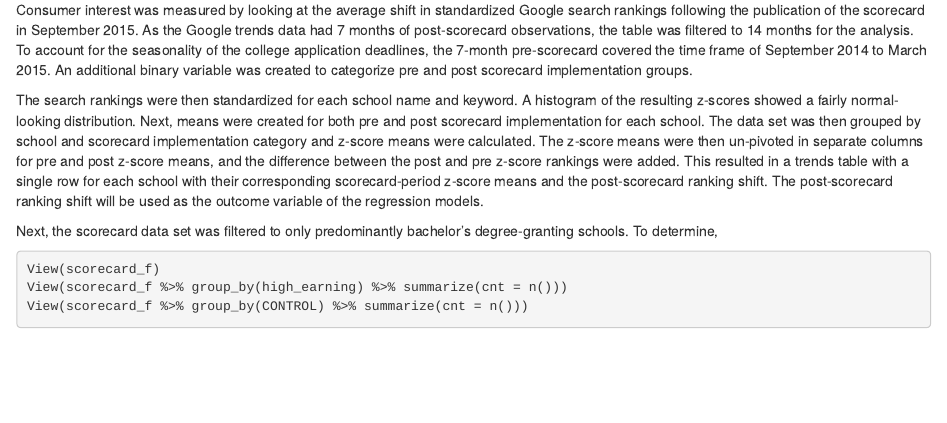
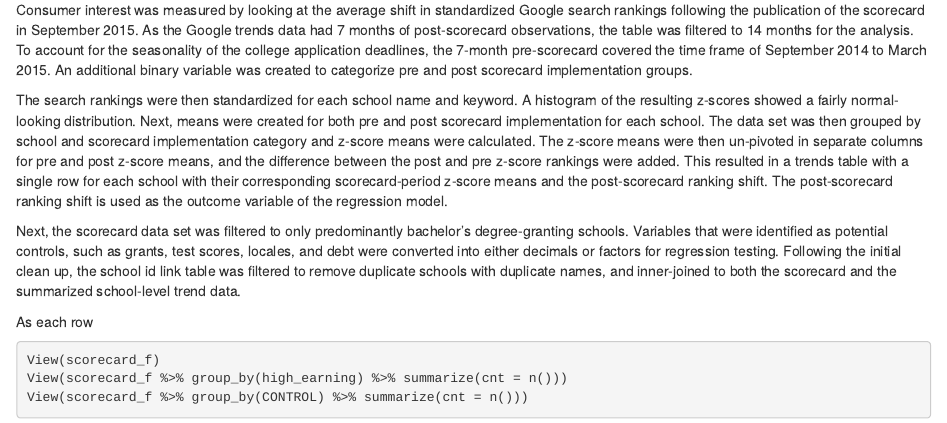
Before and after one commit to bstirlingSU/omsba5300, an R Markdown document (analysis/analysis_scorecard.Rmd): the page in a window 1100 px wide, from 680 px down. Rendered offline with R 4.5, knitr and Pandoc, with nearby package versions; some code elsewhere in the file could not run offline.

Commit message:
Updated filtering logic for scorecard

````diff
--- a/analysis/analysis_scorecard.Rmd
+++ b/analysis/analysis_scorecard.Rmd
@@ -25,9 +25,13 @@ This analysis explores the impact of the publication of the college scorecard on
 
 Consumer interest was measured by looking at the average shift in standardized Google search rankings following the publication of the scorecard in September 2015. As the Google trends data had 7 months of post-scorecard observations, the table was filtered to 14 months for the analysis. To account for the seasonality of the college application deadlines, the 7-month pre-scorecard covered the time frame of September 2014 to March 2015. An additional binary variable was created to categorize pre and post scorecard implementation groups.
 
-The search rankings were then standardized for each school name and keyword. A histogram of the resulting z-scores showed a fairly normal-looking distribution. Next, means were created for both pre and post scorecard implementation for each school. The data set was then grouped by school and scorecard implementation category and z-score means were calculated. The z-score means were then un-pivoted in separate columns for pre and post z-score means, and the difference between the post and pre z-score rankings were added. This resulted in a trends table with a single row for each school with their corresponding scorecard-period z-score means and the post-scorecard ranking shift. The post-scorecard ranking shift will be used as the outcome variable of the regression models.
+The search rankings were then standardized for each school name and keyword. A histogram of the resulting z-scores showed a fairly normal-looking distribution. Next, means were created for both pre and post scorecard implementation for each school. The data set was then grouped by school and scorecard implementation category and z-score means were calculated. The z-score means were then un-pivoted in separate columns for pre and post z-score means, and the difference between the post and pre z-score rankings were added. This resulted in a trends table with a single row for each school with their corresponding scorecard-period z-score means and the post-scorecard ranking shift. The post-scorecard ranking shift is used as the outcome variable of the regression model.
 
-Next, the scorecard data set was filtered to only predominantly bachelor's degree-granting schools. To determine,
+Next, the scorecard data set was filtered to only predominantly bachelor's degree-granting schools. Variables that were identified as potential controls, such as grants, test scores, locales, and debt were converted into either decimals or factors for regression testing. Following the initial clean up, the school id link table was filtered to remove duplicate schools with duplicate names, and inner-joined to both the scorecard and the summarized school-level trend data.
+
+As each row
+
+
 
 
 ```{r}
````
Also changed, not shown: code/processed_scorecard_data.R (+12 -5 lines).
